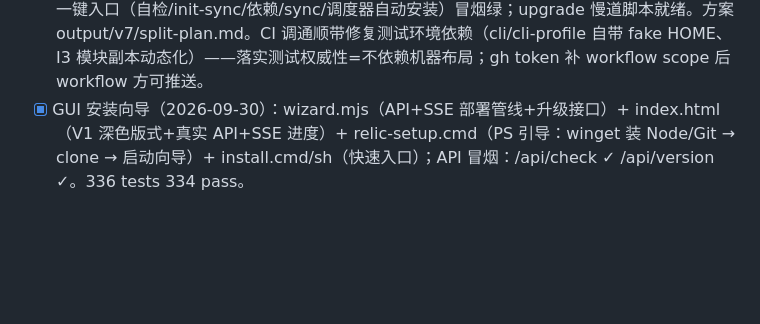
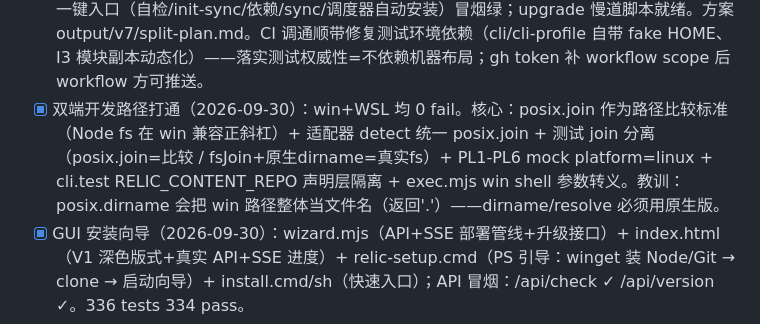
Before and after one commit to STHgs/relic-source, a Markdown page: AGENTS.md, the part around the change. GitHub-like rendering; blank space fills up the shorter version.

Commit message:
docs(AGENTS): record dual-platform 0-fail milestone — posix.join path comparison standard + lessons learned

```diff
--- a/AGENTS.md
+++ b/AGENTS.md
@@ -34,6 +34,7 @@
 - [x] 全量去硬约束（2026-09-15）：运行时 permission 注入全面退役——opencode/omo 适配器降级 route A（omo 成为显式 no-op，治理文本由 opencode AGENTS.md 统一送达）；骨架措辞重构（硬约束表→「治理约束（自律执行）」，ask/deny 语义自律化，风险分级中高风险改"直接发起+显式声明"）；Tier2 哨兵翻转为"配置不被触碰+治理文本送达"；cleanup-legacy-permissions 增 --include-primary 并清空现网全部注入（双快照可回滚）；284 tests 282 pass。
 - [x] 工作习惯系统 L1-L4（2026-09-15）：L1 声明层 personas（schema 增量 identity/language/verbosity/default，渲染「助手人设」数据段）；L2 会话内即时调整 + L3 本机学习库 ~/.config/relic-habits/learned.yaml（分型/去重/按价值落盘/50 条上限/25KB 预算）+ L4 habit-promotion 显式晋升工作流；「学习与适应」机制段入骨架（首次 golden bump 仪式实战）；调研 Claude Code auto memory/Cursor Rules/mem0/Letta 后吸收四项改进。**B 断言 v2 重设计**：v1"匹配骨架行不变性"被 persona 激活条件段误报实战证伪 → 改为"确定性守卫"（inputSig=内容commit+golden+渲染器源码，同输入必同输出）；tier4 移除同误报类的 HEAD~1 渲染对比。人设拟稿已部署 relic-sync（用户主权区可随时改）。
 - [x] 引擎/内容拆分（2026-09-15）：relic（→GitHub rename relic-source）= 纯引擎静态权威源（template/ 种子 + CI 防混入断言）；STHgs/relic-sync = 本人身份内容库（init-sync --import 自动创建，含 engine.lock）；sync 内容库发现链（--content>env>relic.config.json>约定）；runtimeRoot=manifest 目录不变量；bootstrap 一键入口（自检/init-sync/依赖/sync/调度器自动安装）冒烟绿；upgrade 慢道脚本就绪。方案 output/v7/split-plan.md。CI 调通顺带修复测试环境依赖（cli/cli-profile 自带 fake HOME、I3 模块副本动态化）——落实测试权威性=不依赖机器布局；gh token 补 workflow scope 后 workflow 方可推送。
+- [x] 双端开发路径打通（2026-09-30）：win+WSL 均 0 fail。核心：posix.join 作为路径比较标准（Node fs 在 win 兼容正斜杠）+ 适配器 detect 统一 posix.join + 测试 join 分离（posix.join=比较 / fsJoin+原生dirname=真实fs）+ PL1-PL6 mock platform=linux + cli.test RELIC_CONTENT_REPO 声明层隔离 + exec.mjs win shell 参数转义。教训：posix.dirname 会把 win 路径整体当文件名（返回'.'）——dirname/resolve 必须用原生版。
 - [x] GUI 安装向导（2026-09-30）：wizard.mjs（API+SSE 部署管线+升级接口）+ index.html（V1 深色版式+真实 API+SSE 进度）+ relic-setup.cmd（PS 引导：winget 装 Node/Git → clone → 启动向导）+ install.cmd/sh（快速入口）；API 冒烟：/api/check ✓ /api/version ✓。336 tests 334 pass。
 - [x] 同步库默认 Gitee（2026-09-29）：迁移实测（origin→gitee.com/sthgs/relic-sync，GitHub 留 backup 远程；VS Code GIT_ASKPASS 劫持排障——终端内提示需清空该变量）；引擎侧 provider 抽象（src/core/provider.mjs：gitee API v5 建库/whoami/存在性 + github gh CLI 平移）；init-sync 默认 gitee 令牌引导流；bootstrap gh 前置降级为 github 模式专属。336 tests 334 pass。
 - [x] Codex 适配器（2026-09-23）：codex.mjs route A（CLI/IDE/Desktop 全线读 ~/.codex/AGENTS.md，CODEX_HOME 官方 env，win home=USERPROFILE 实证）；四层链+gate 签名+O1/O2 计数适配；A8 测试四组；调研 openai/codex 源码（agents_md.rs/doctor/desktop.rs）实证。331 tests 329 pass。
```
